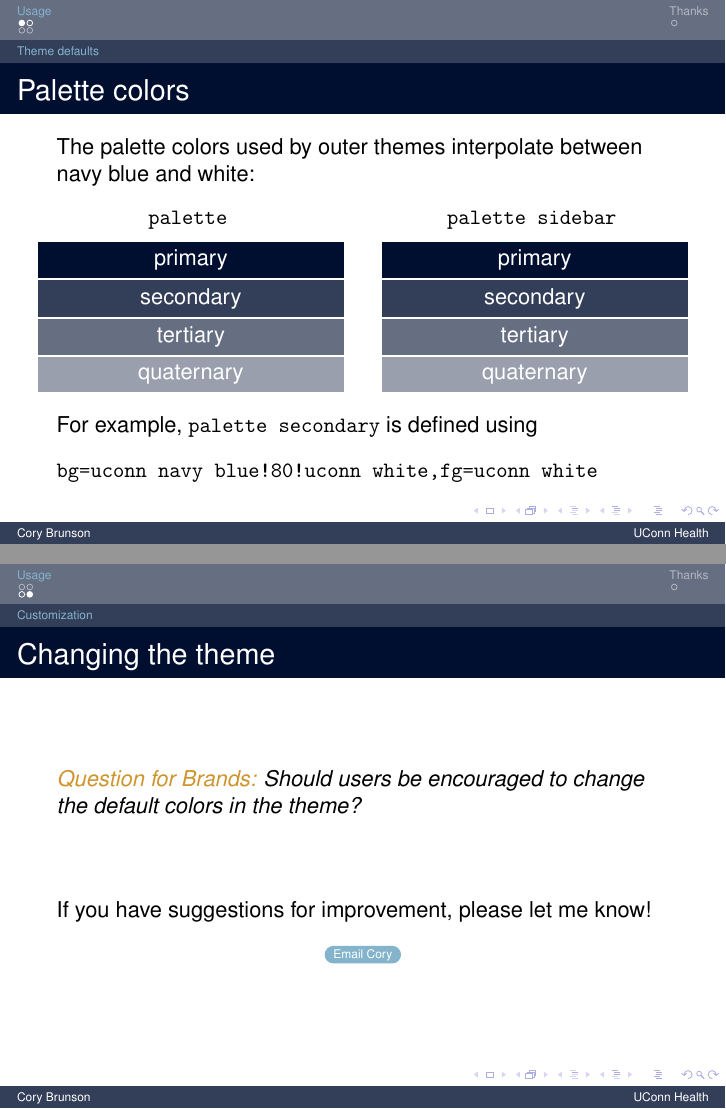
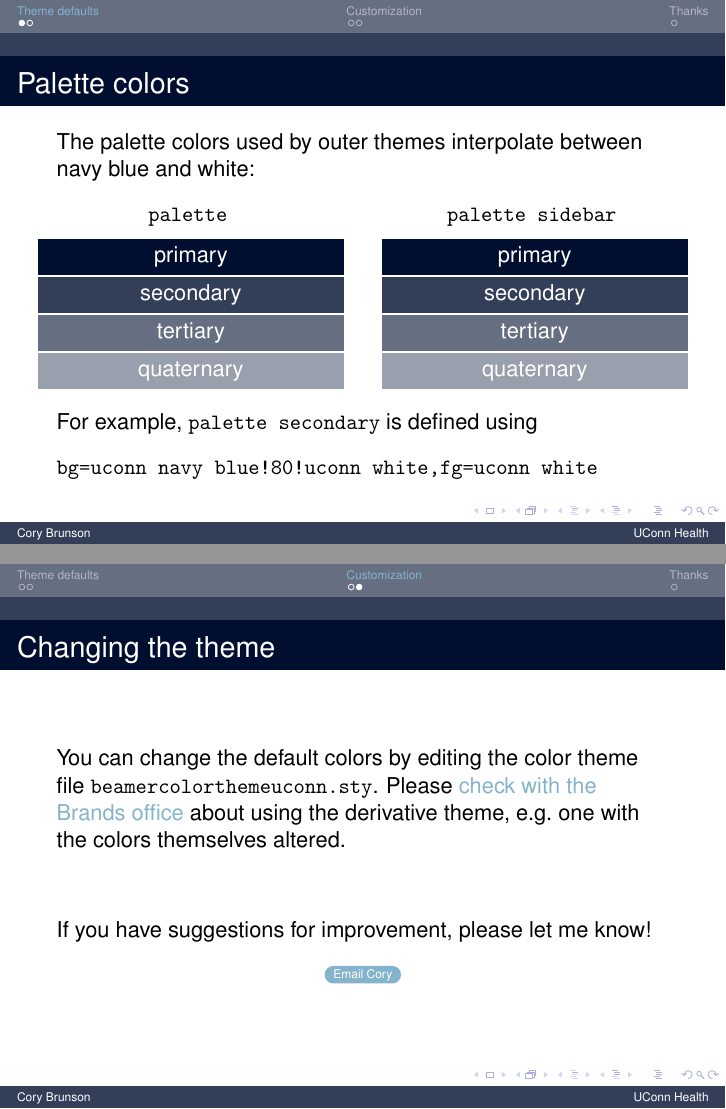
Before and after one commit to corybrunson/beamerthemeuconn, LaTeX slides (uconn-colors-example.tex): pages 3 and 6 of 7, joined at a grey line. Compiled offline with pdfLaTeX.

Commit message:
encourage editing

```diff
--- a/uconn-colors-example.tex
+++ b/uconn-colors-example.tex
@@ -31,9 +31,7 @@
 \end{frame}
 
 
-\section{Usage}
-
-\subsection{Theme defaults}
+\section{Theme defaults}
 
 \begin{frame}[fragile]{Palette colors}
 
@@ -150,10 +148,8 @@ Color names are based on the UConn Brand color palette.
 
 \begin{frame}{Changing the theme}
 
-\emph{
-\alert{Question for Brands:}
-Should users be encouraged to change the default colors in the theme?
-}
+You can change the default colors by editing the color theme file {\tt beamercolorthemeuconn.sty}.
+Please \hyperlink{mailto:brand@uconn.edu}{check with the Brands office} about using the derivative theme, e.g.\ one with the colors themselves altered.
 
 \vfill
 If you have suggestions for improvement, please let me know!
```
Also changed, not shown: uconn-colors-example.tex (2 more changed lines).
